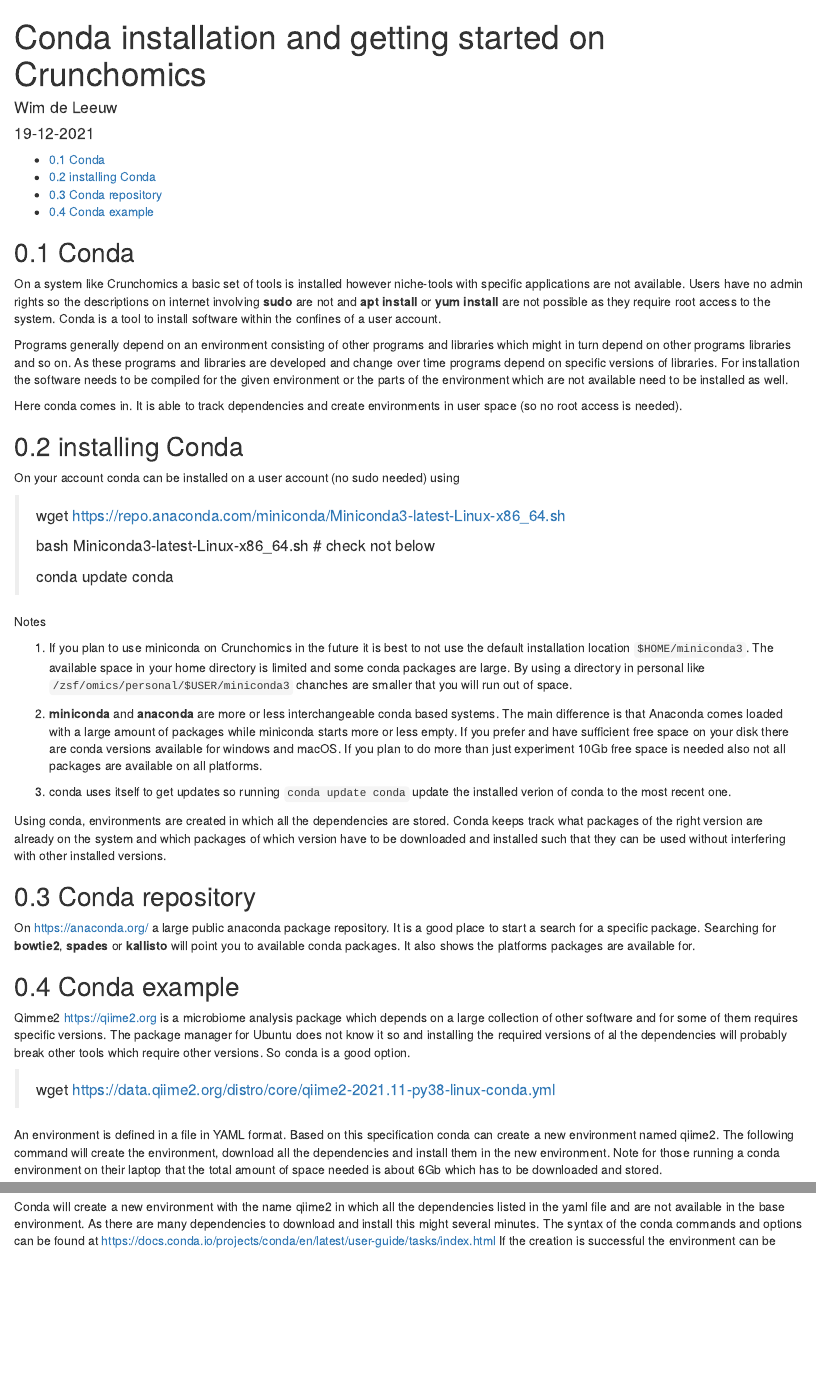
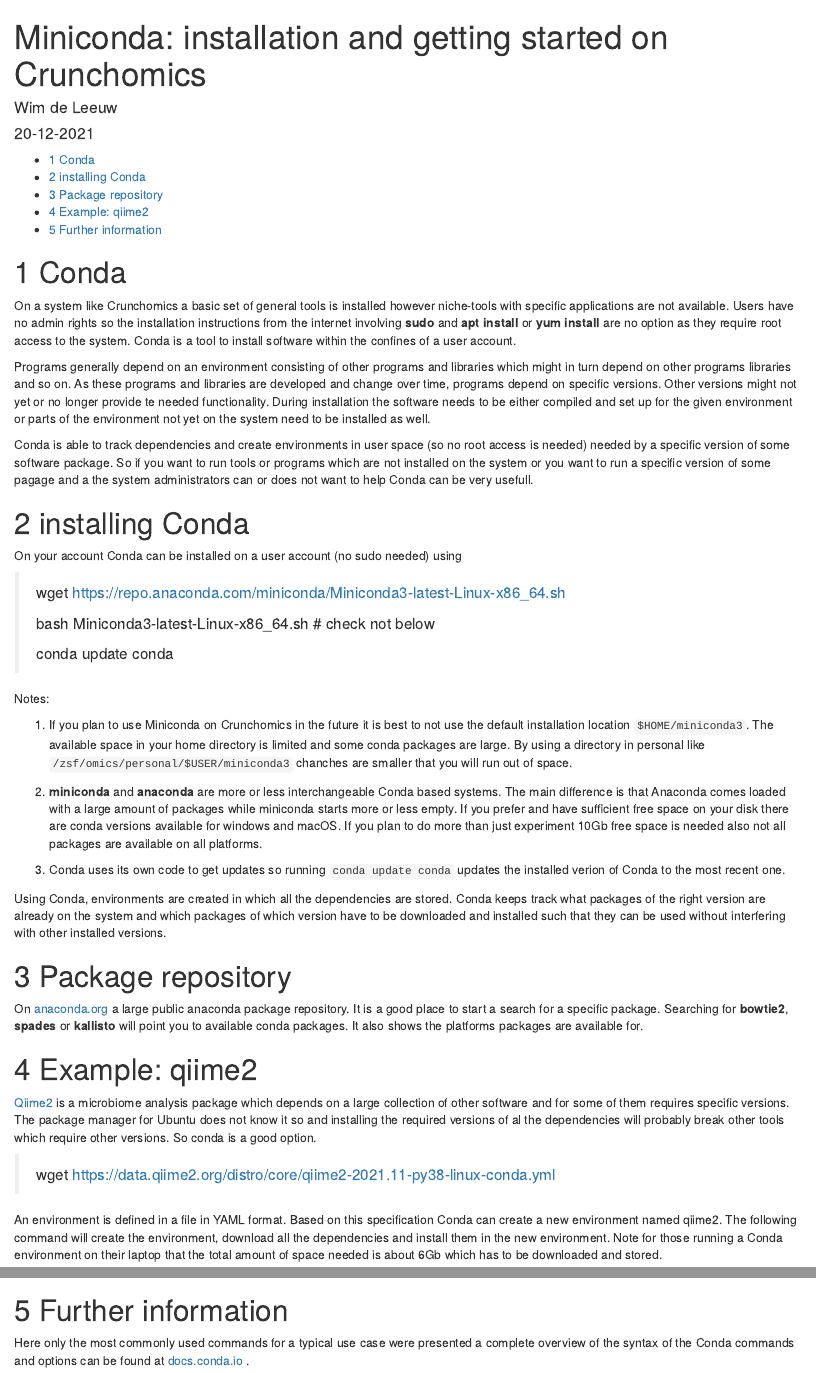
Before and after one commit to wdeleeuw/BBDA_git_course, an R Markdown document (Conda.Rmd): the page in a window 1100 px wide, from its top, and a second part further down, joined at a grey line. Rendered offline with R 4.5, knitr and Pandoc, with nearby package versions.

Commit message:
Rmd files globally finished.  ppt still needs some work

````diff
--- a/Conda.Rmd
+++ b/Conda.Rmd
@@ -1,7 +1,7 @@
 ---
-title: "Conda installation and getting started on Crunchomics"
+title: "Miniconda: installation and getting started on Crunchomics"
 author: "Wim de Leeuw"
-date: "19-12-2021"
+date: "20-12-2021"
 output:
   html_document:
     toc: yes
@@ -13,17 +13,17 @@
     toc_depth: '2'
 ---
 
-## Conda
+# Conda
 
-On a system like  Crunchomics a basic set of tools is installed however niche-tools with specific applications are not available. Users have no admin rights so the descriptions on internet involving **sudo**  are not and **apt install** or **yum install**   are not possible as they require root access to the system.  Conda is a tool to install software within the confines of a user account.
+On a system like  Crunchomics a basic set of general tools is installed however niche-tools with specific applications are not available. Users have no admin rights so the installation instructions from the internet involving **sudo**  and **apt install** or **yum install**   are no option as they require root access to the system.  Conda is a tool to install software within the confines of a user account.
 
-Programs generally depend on an environment consisting of  other programs  and libraries which might in turn depend on other programs libraries and so on. As these programs and libraries are developed and change over time programs depend on specific versions of libraries. For installation the software needs to be compiled for the given environment or the parts of the environment which are not available need to be installed as well.
+Programs generally depend on an environment consisting of  other programs  and libraries which might in turn depend on other programs libraries and so on. As these programs and libraries are developed and change over time, programs depend on specific versions. Other versions might not yet or no longer provide te needed functionality. During installation the software needs to be either compiled and set up for the given environment or parts of the environment not yet on the system need to be installed as well.
 
-Here conda comes in. It is able to track dependencies and create environments in user space (so no root access is needed).
+Conda is able to track dependencies and create environments in user space (so no root access is needed) needed by a specific version of some software package. So if you want to run tools or programs which are not installed on the system or you want to run a specific version of some pagage and a the system administrators can or does not want to help Conda can be very usefull.
 
-## installing Conda
+# installing Conda
 
-On your account conda can be installed on a user account (no sudo needed) using
+On your account Conda can be installed on a user account (no sudo needed) using
 
 > wget https://repo.anaconda.com/miniconda/Miniconda3-latest-Linux-x86_64.sh
 >
@@ -31,31 +31,33 @@
 >
 > conda update conda
 
-Notes
+Notes:
 
- 1.   If you plan to use miniconda on Crunchomics in the future it is best to not use the default installation location `$HOME/miniconda3`. The available space in your home directory is limited and some conda packages are large. By using a directory in personal like `/zsf/omics/personal/$USER/miniconda3` chanches are smaller that you will run out of space.
+ 1.   If you plan to use Miniconda on Crunchomics in the future it is best to not use the default installation location `$HOME/miniconda3`. The available space in your home directory is limited and some conda packages are large. By using a directory in personal like `/zsf/omics/personal/$USER/miniconda3` chanches are smaller that you will run out of space.
 
- 2. **miniconda** and **anaconda** are more or less interchangeable conda based systems. The  main difference is that Anaconda comes loaded with a large amount of packages while miniconda starts more or less empty.  If you prefer and have sufficient free space on your disk there are conda versions available for windows and macOS. If you plan to do more than just experiment 10Gb free space is needed also not all packages are available on all platforms.
+ 2. **miniconda** and **anaconda** are more or less interchangeable Conda based systems. The  main difference is that Anaconda comes loaded with a large amount of packages while miniconda starts more or less empty.  If you prefer and have sufficient free space on your disk there are conda versions available for windows and macOS. If you plan to do more than just experiment 10Gb free space is needed also not all packages are available on all platforms.
 
- 3. conda uses itself to get updates so running ```conda update conda```  update the installed verion of conda to the most recent one.
+ 3. Conda uses its own code to get updates so running ```conda update conda```  updates the installed verion of Conda to the most recent one.
 
-Using conda, environments are created in which all the dependencies are stored. Conda keeps track what packages of the right version are already on the system and which packages of which version have to be downloaded and installed such that they can be used without interfering with other installed versions.
+Using Conda, environments are created in which all the dependencies are stored. Conda keeps track what packages of the right version are already on the system and which packages of which version have to be downloaded and installed such that they can be used without interfering with other installed versions.
 
-## Conda repository
+# Package repository
 
-On <https://anaconda.org/> a large public anaconda package repository. It is a good place to start a search for a specific package. Searching for **bowtie2**, **spades** or **kallisto** will point you to available conda packages. It also shows the platforms packages are available for.
+On [anaconda.org](https://anaconda.org/) a large public anaconda package repository. It is a good place to start a search for a specific package. Searching for **bowtie2**, **spades** or **kallisto** will point you to available conda packages. It also shows the platforms packages are available for.
 
-## Conda example
-Qimme2 <https://qiime2.org> is a microbiome analysis package which depends on a large collection of other software and for some of them requires specific versions. The package manager for Ubuntu does not know it so and installing the required versions of al the dependencies will probably break other tools which require other versions. So conda is a good option.
+# Example: qiime2
+[Qiime2](https://qiime2.org "qiime2.org") is a microbiome analysis package which depends on a large collection of other software and for some of them requires specific versions. The package manager for Ubuntu does not know it so and installing the required versions of al the dependencies will probably break other tools which require other versions. So conda is a good option.
 
 > wget https://data.qiime2.org/distro/core/qiime2-2021.11-py38-linux-conda.yml
 
 
-An environment is defined in a file in YAML format. Based on this specification conda can create a new environment named qiime2. The following command will create the environment, download all the dependencies and install them in the new environment. Note for those running a conda environment on their laptop that the total amount of space needed is about 6Gb which has to be downloaded and stored.
+An environment is defined in a file in YAML format.  Based on this specification Conda can create a new environment named qiime2. The following command will create the environment, download all the dependencies and install them in the new environment. Note for those running a Conda environment on their laptop that the total amount of space needed is about 6Gb which has to be downloaded and stored.
 
 > conda env create -n qiime2 --file qiime2-2021.11-py38-linux-conda.yml
 
-Conda will create a new environment with the name qiime2  in which all the dependencies listed in the yaml file and are not available in the base environment. As there are many dependencies to download and install this might several minutes. The syntax of the conda commands and options can be found at <https://docs.conda.io/projects/conda/en/latest/user-guide/tasks/index.html>
+Conda will create a new environment with the name qiime2  in which all the dependencies listed in the yaml file and are not available in the base environment. As there are many dependencies to download and install this might several minutes.
+
+
 If the creation is successful the environment can be activated using
 
 > conda activate qiime2
@@ -72,6 +74,12 @@
 > conda remove --name qiime2 --all
 
 And clean the environment
+
 > conda clean --all
 
-The size of a clean base environment is small at 0.4GB  but if you want to get rid of miniconda altogether just delete the miniconda3 directory, and remove the part between 'conda_initialize` comments in the `.bashrc` file.
+The size of a clean base environment is small at 0.4GB  but if you want to get rid of miniconda altogether just delete the miniconda3 directory, and remove the part between `conda_initialize` comments in the `.bashrc` file.
+
+# Further information
+
+Here only the most commonly used commands for a typical use case were presented a complete overview of the syntax of the Conda commands and options can be found at [docs.conda.io](https://docs.conda.io/projects/conda/en/latest/user-guide/tasks/index.html)
+.
````
Also changed, not shown: Git.Rmd (+46 -13 lines), 1 other file.
